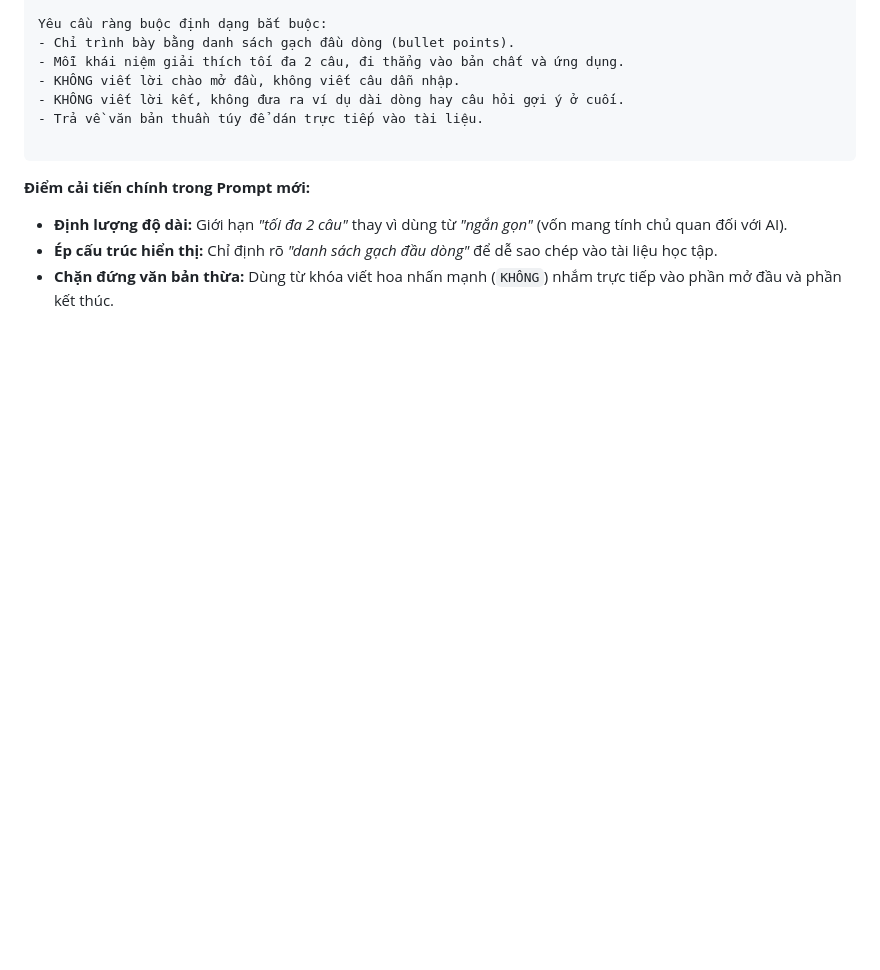
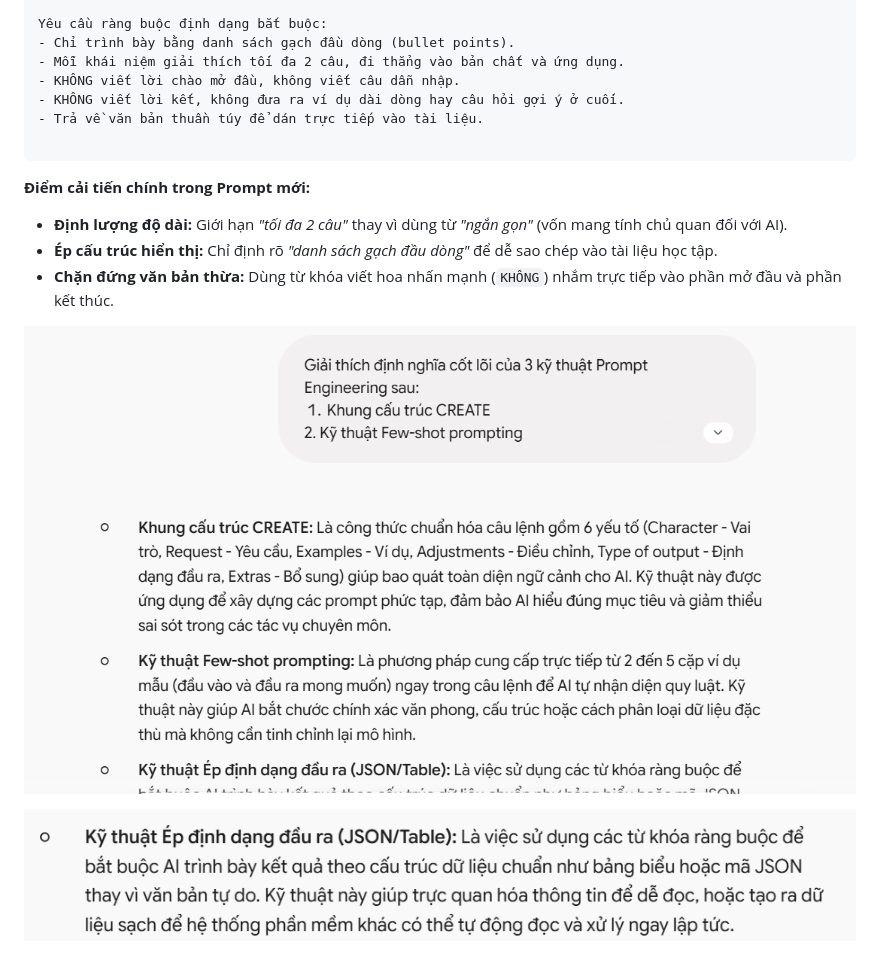
Before and after one commit to hgb2007-hcm/K-n-ng-promting-v-i-AI-stage-2, a Markdown page: Sửa đổi prompt thiếu cấu trúc ràng buộc định dạng.md, the part around the change. Drawn GitHub-style; pictures changed too: image-1.png (added), image.png (added); blank space fills up the shorter version.

Commit message:
baimoi

```diff
--- a/Sửa đổi prompt thiếu cấu trúc ràng buộc định dạng.md
+++ b/Sửa đổi prompt thiếu cấu trúc ràng buộc định dạng.md
@@ -32,3 +32,7 @@ Yêu cầu ràng buộc định dạng bắt buộc:
 * **Định lượng độ dài:** Giới hạn *"tối đa 2 câu"* thay vì dùng từ *"ngắn gọn"* (vốn mang tính chủ quan đối với AI).
 * **Ép cấu trúc hiển thị:** Chỉ định rõ *"danh sách gạch đầu dòng"* để dễ sao chép vào tài liệu học tập.
 * **Chặn đứng văn bản thừa:** Dùng từ khóa viết hoa nhấn mạnh (`KHÔNG`) nhắm trực tiếp vào phần mở đầu và phần kết thúc.
+
+![alt text](image.png)
+
+![alt text](image-1.png)
```
